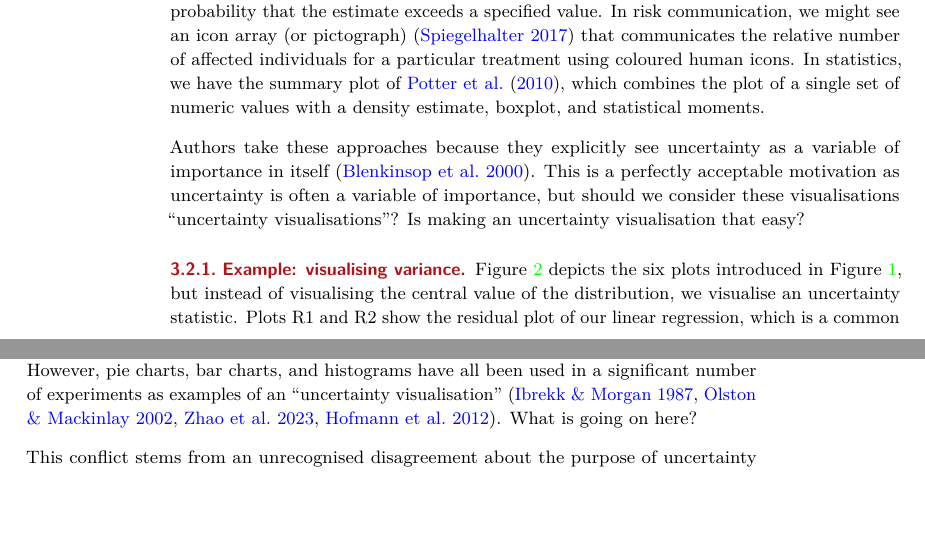
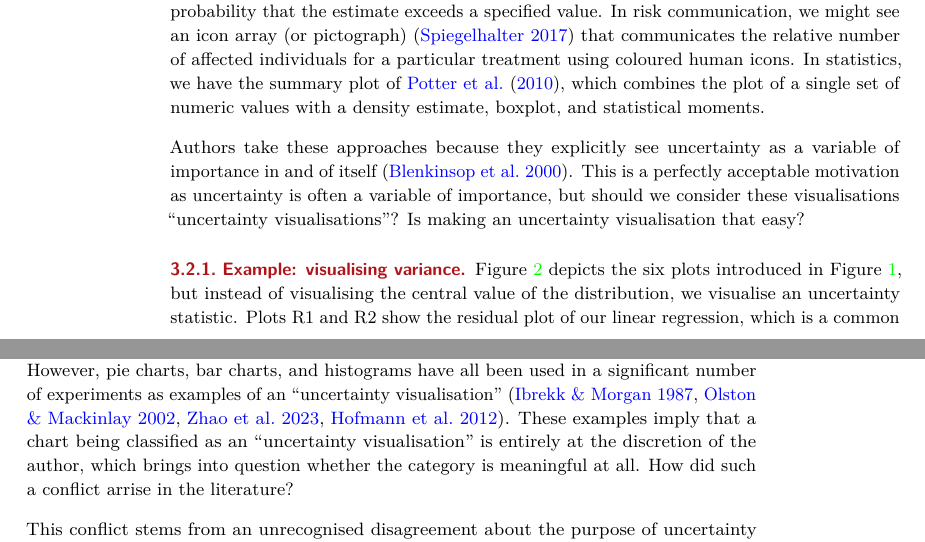
Before and after one commit to harriet-mason/ARSA-UncertaintyLitReview, a LaTeX document (paper.tex): two parts of pages 6 and 7 of 25, joined at a grey line, cut so that both start at the same text, the shorter picture padded with empty space. Compiled offline with pdfLaTeX.

Commit message:
Rerendered paper

```diff
--- a/paper.tex
+++ b/paper.tex
@@ -1,26 +1,24 @@
-% Options for packages loaded elsewhere
 % Options for packages loaded elsewhere
 \PassOptionsToPackage{unicode}{hyperref}
 \PassOptionsToPackage{hyphens}{url}
 \PassOptionsToPackage{dvipsnames,svgnames,x11names}{xcolor}
 %
 \documentclass[]{ar-1col-S2O}
-\usepackage{xcolor}
+
 \usepackage{amsmath,amssymb}
-\setcounter{secnumdepth}{-\maxdimen} % remove section numbering
 \usepackage{iftex}
 \ifPDFTeX
   \usepackage[T1]{fontenc}
   \usepackage[utf8]{inputenc}
   \usepackage{textcomp} % provide euro and other symbols
 \else % if luatex or xetex
-  \usepackage{unicode-math} % this also loads fontspec
+  \usepackage{unicode-math}
   \defaultfontfeatures{Scale=MatchLowercase}
   \defaultfontfeatures[\rmfamily]{Ligatures=TeX,Scale=1}
 \fi
 \usepackage{lmodern}
 \ifPDFTeX\else
-  % xetex/luatex font selection
+    % xetex/luatex font selection
 \fi
 % Use upquote if available, for straight quotes in verbatim environments
 \IfFileExists{upquote.sty}{\usepackage{upquote}}{}
@@ -38,6 +36,9 @@
 }{% if KOMA class
   \KOMAoptions{parskip=half}}
 \makeatother
+\usepackage{xcolor}
+\setlength{\emergencystretch}{3em} % prevent overfull lines
+\setcounter{secnumdepth}{-\maxdimen} % remove section numbering
 % Make \paragraph and \subparagraph free-standing
 \makeatletter
 \ifx\paragraph\undefined\else
@@ -63,8 +64,8 @@
 \makeatother
 
 
-\usepackage{longtable,booktabs,array}
-\newcounter{none} % for unnumbered tables
+\providecommand{\tightlist}{%
+  \setlength{\itemsep}{0pt}\setlength{\parskip}{0pt}}\usepackage{longtable,booktabs,array}
 \usepackage{calc} % for calculating minipage widths
 % Correct order of tables after \paragraph or \subparagraph
 \usepackage{etoolbox}
@@ -76,35 +77,17 @@
 \makesavenoteenv{longtable}
 \usepackage{graphicx}
 \makeatletter
-\newsavebox\pandoc@box
-\newcommand*\pandocbounded[1]{% scales image to fit in text height/width
-  \sbox\pandoc@box{#1}%
-  \Gscale@div\@tempa{\textheight}{\dimexpr\ht\pandoc@box+\dp\pandoc@box\relax}%
-  \Gscale@div\@tempb{\linewidth}{\wd\pandoc@box}%
-  \ifdim\@tempb\p@<\@tempa\p@\let\@tempa\@tempb\fi% select the smaller of both
-  \ifdim\@tempa\p@<\p@\scalebox{\@tempa}{\usebox\pandoc@box}%
-  \else\usebox{\pandoc@box}%
-  \fi%
-}
+\def\maxwidth{\ifdim\Gin@nat@width>\linewidth\linewidth\else\Gin@nat@width\fi}
+\def\maxheight{\ifdim\Gin@nat@height>\textheight\textheight\else\Gin@nat@height\fi}
+\makeatother
+% Scale images if necessary, so that they will not overflow the page
+% margins by default, and it is still possible to overwrite the defaults
+% using explicit options in \includegraphics[width, height, ...]{}
+\setkeys{Gin}{width=\maxwidth,height=\maxheight,keepaspectratio}
 % Set default figure placement to htbp
+\makeatletter
 \def\fps@figure{htbp}
 \makeatother
-
-
-
-
-
-\setlength{\emergencystretch}{3em} % prevent overfull lines
-
-\providecommand{\tightlist}{%
-  \setlength{\itemsep}{0pt}\setlength{\parskip}{0pt}}
-
-
-
-
-\usepackage[comma]{natbib}
-\bibliographystyle{ar-style1}
-
 
 % latex packages
 \usepackage{url}
@@ -150,9 +133,16 @@
 \@ifpackageloaded{caption}{}{\usepackage{caption}}
 \@ifpackageloaded{subcaption}{}{\usepackage{subcaption}}
 \makeatother
+
+\ifLuaTeX
+  \usepackage{selnolig}  % disable illegal ligatures
+\fi
+\usepackage[comma]{natbib}
+\bibliographystyle{ar-style1}
 \usepackage{bookmark}
+
 \IfFileExists{xurl.sty}{\usepackage{xurl}}{} % add URL line breaks if available
-\urlstyle{same}
+\urlstyle{same} % disable monospaced font for URLs
 \hypersetup{
   pdftitle={The Noisy Work of Uncertainty Visualisation},
   pdfauthor={Harriet Mason; Dianne Cook; Sarah Goodwin; Emi Tanaka; Susan VanderPlas},
@@ -522,9 +512,9 @@ human icons. In statistics, we have the summary plot of
 values with a density estimate, boxplot, and statistical moments.
 
 Authors take these approaches because they explicitly see uncertainty as
-a variable of importance in itself \citep{Blenkinsop2000}. This is a
-perfectly acceptable motivation as uncertainty is often a variable of
-importance, but should we consider these visualisations ``uncertainty
+a variable of importance in and of itself \citep{Blenkinsop2000}. This
+is a perfectly acceptable motivation as uncertainty is often a variable
+of importance, but should we consider these visualisations ``uncertainty
 visualisations''? Is making an uncertainty visualisation that easy?
 
 \subsubsection{Example: visualising
@@ -595,8 +585,11 @@ for area plots like bar charts and also histograms, needs to be extended
 to include uncertainty representation. However, pie charts, bar charts,
 and histograms have all been used in a significant number of experiments
 as examples of an ``uncertainty visualisation''
-\citep{Ibrekk1987, Olston2002, Zhao2023, Hofmann2012}. What is going on
-here?
+\citep{Ibrekk1987, Olston2002, Zhao2023, Hofmann2012}. These examples
+imply that a chart being classified as an ``uncertainty visualisation''
+is entirely at the discretion of the author, which brings into question
+whether the category is meaningful at all. How did such a conflict
+arrise in the literature?
 
 This conflict stems from an unrecognised disagreement about the purpose
 of uncertainty visualisation. If you think uncertainty visualisation is
```
Also changed, not shown: paper.pdf, paper_files/figure-pdf/fig-distribution-1.pdf, paper_files/figure-pdf/fig-ignore-1.pdf, paper_files/figure-pdf/fig-statistic-1.pdf, paper_files/figure-pdf/fig-variable-1.pdf, paper_files/figure-pdf/fig-vsup-1.pdf, paper.tex (12 more changed lines).
